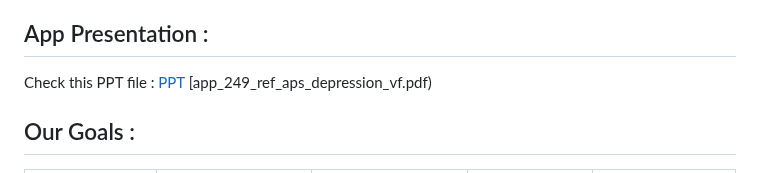
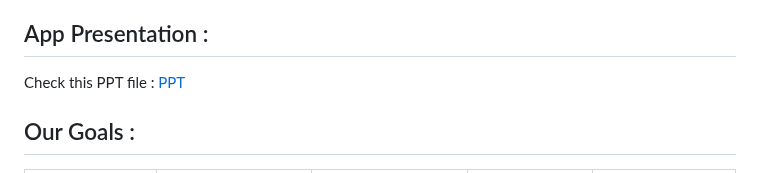
Before and after one commit to DarkyDepths/BrainPulse_SolutionChallenge_2024, a Markdown page: README.md, the part around the change. Rendered like a GitHub page.

```diff
--- a/README.md
+++ b/README.md
@@ -45,7 +45,7 @@ This project directly addresses the identified challenge by offering an accessib
 
 ## App Presentation :
 Check this PPT file : [PPT](https://github.com/DarkyDepths/BrainPulse_SolutionChallenge_2024/files/14398008/Project_BrainPulse.2.pptx)
-[app_249_ref_aps_depression_vf.pdf)
+
 
 <!-- GOALS -->
 ## Our Goals :
```
